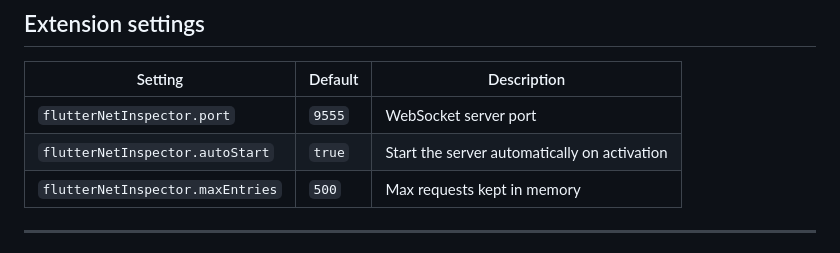
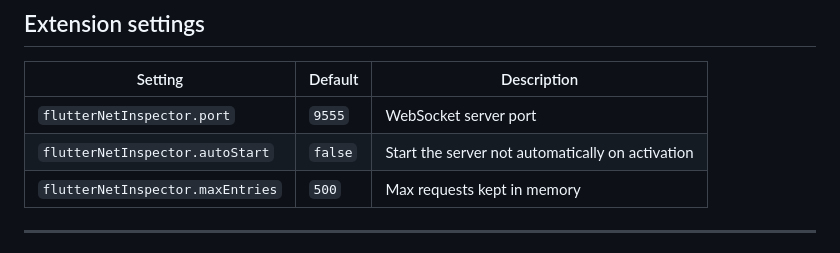
Before and after one commit to herisulistiyanto/flutter_net_inspector, a Markdown page: vscode_extension/README.md, the part around the change. Rendered like a GitHub page.

```diff
--- a/vscode_extension/README.md
+++ b/vscode_extension/README.md
@@ -97,7 +97,7 @@ The intercepted row is highlighted with a purple indicator. The detail panel sho
 | Setting | Default | Description |
 |---|---|---|
 | `flutterNetInspector.port` | `9555` | WebSocket server port |
-| `flutterNetInspector.autoStart` | `true` | Start the server automatically on activation |
+| `flutterNetInspector.autoStart` | `false` | Start the server not automatically on activation |
 | `flutterNetInspector.maxEntries` | `500` | Max requests kept in memory |
 
 ---
```
Also changed, not shown: flutter_package/README.md (+2 -2 lines).
